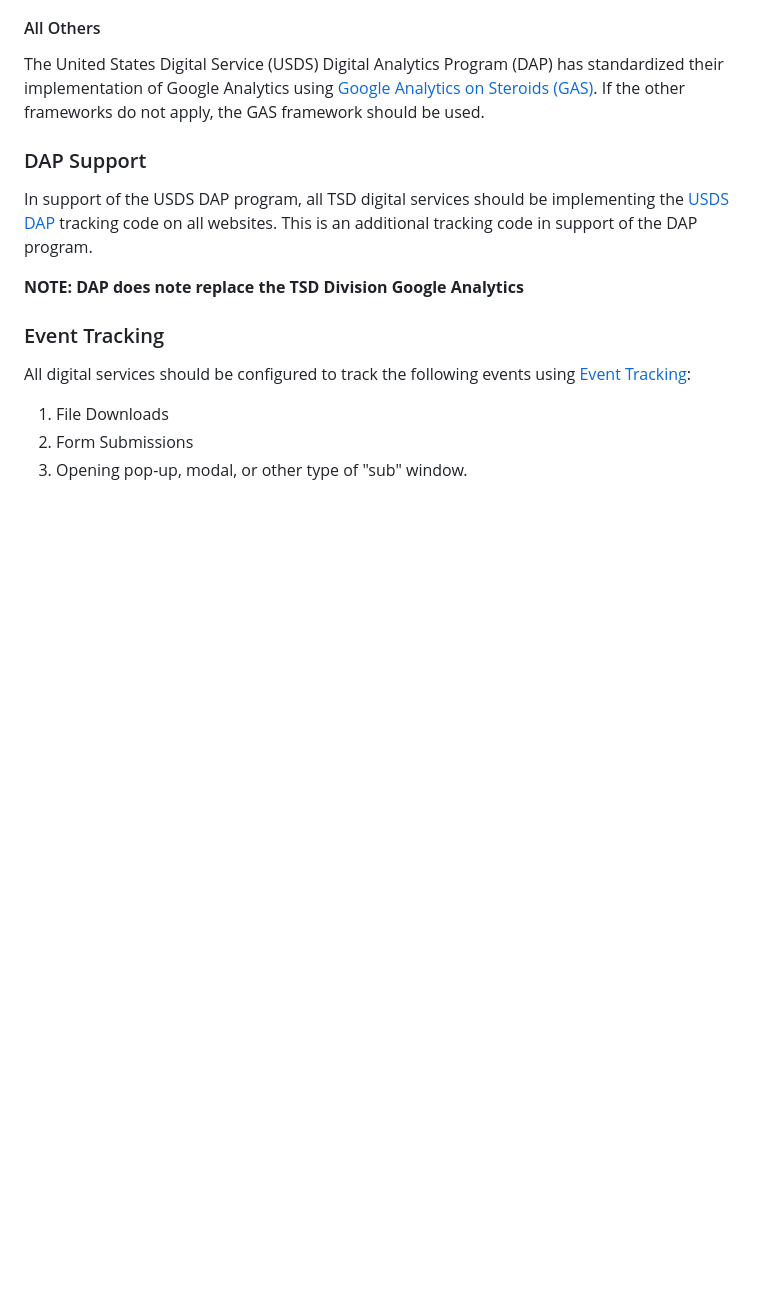
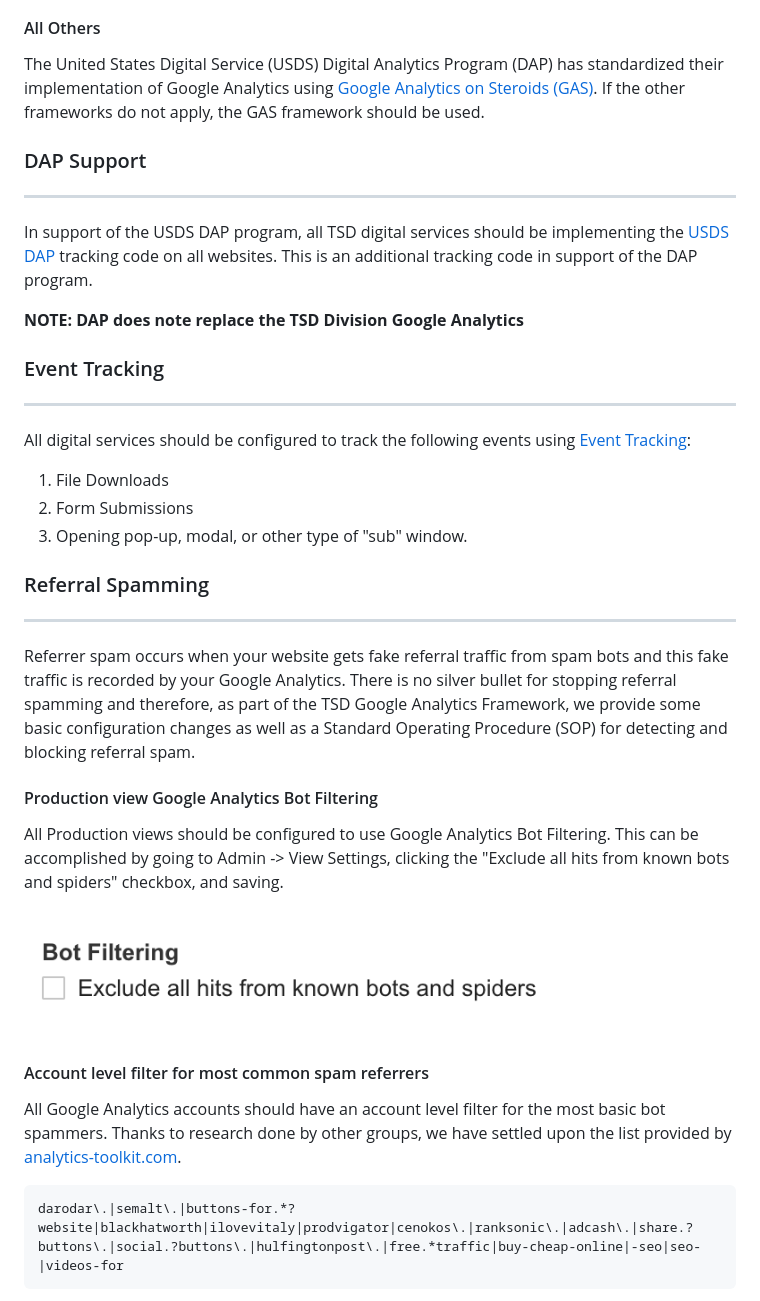
Before and after one commit to GSA/tsd-ga-framework, a Markdown page: README.md, the part around the change printed below. Rendered like a GitHub page; pictures changed too: assets/ga-bot-filtering.png (added); blank space fills up the shorter version.

Commit message:
Added sections for referral spamming and ghosting

```diff
--- a/README.md
+++ b/README.md
@@ -40,7 +73,20 @@ To combat this, your application should use [Angulartics](http://luisfarzati.git
 The United States Digital Service (USDS) Digital Analytics Program (DAP) has standardized their implementation of Google Analytics using [Google Analytics on Steroids (GAS)](https://github.com/CardinalPath/gas). If the other frameworks do not apply, the GAS framework should be used.
 
 
+
+
+
+
+
+
+
+
 ### DAP Support
+
+
+---
+
+
 In support of the USDS DAP program, all TSD digital services should be implementing the [USDS DAP](http://www.digitalgov.gov/services/dap/) tracking code on all websites. This is an additional tracking code in support of the DAP program.
 
 **NOTE: DAP does note replace  the TSD Division Google Analytics**
@@ -48,10 +94,54 @@ In support of the USDS DAP program, all TSD digital services should be implement
 
 
 
+
+
+
+
 ### Event Tracking
+
+
+---
+
+
 All digital services should be configured to track the following events using [Event Tracking](https://developers.google.com/analytics/devguides/collection/analyticsjs/events):
 
 
 1. File Downloads
 2. Form Submissions
 3. Opening pop-up, modal, or other type of "sub" window.
+
+
+
+
+
+
+
+
+
+
+### Referral Spamming
+
+
+---
+
+
+Referrer spam occurs when your website gets fake referral traffic from spam bots and this fake traffic is recorded by your Google Analytics. There is no silver bullet for stopping referral spamming and therefore, as part of the TSD Google Analytics Framework, we provide some basic configuration changes as well as a Standard Operating Procedure (SOP) for detecting and blocking referral spam.
+
+
+#### Production view Google Analytics Bot Filtering
+All Production views should be configured to use Google Analytics Bot Filtering. This can be accomplished by going to Admin -> View Settings, clicking the "Exclude all hits from known bots and spiders" checkbox, and saving.
+
+
+![Image](/assets/ga-bot-filtering.png)
+
+
+
+#### Account level filter for most common spam referrers
+All Google Analytics accounts should have an account level filter for the most basic bot spammers. Thanks to research done by other groups, we have settled upon the list provided by [analytics-toolkit.com](http://blog.analytics-toolkit.com/2015/guide-referrer-spam-google-analytics/).
+
+
+	darodar\.|semalt\.|buttons-for.*?website|blackhatworth|ilovevitaly|prodvigator|cenokos\.|ranksonic\.|adcash\.|share.?buttons\.|social.?buttons\.|hulfingtonpost\.|free.*traffic|buy-cheap-online|-seo|seo-|videos-for
+
+
+
```
Also changed, not shown: other parts of README.md (+77 -0 lines), assets/ga-bot-filtering2.png (added), 1 other file.
